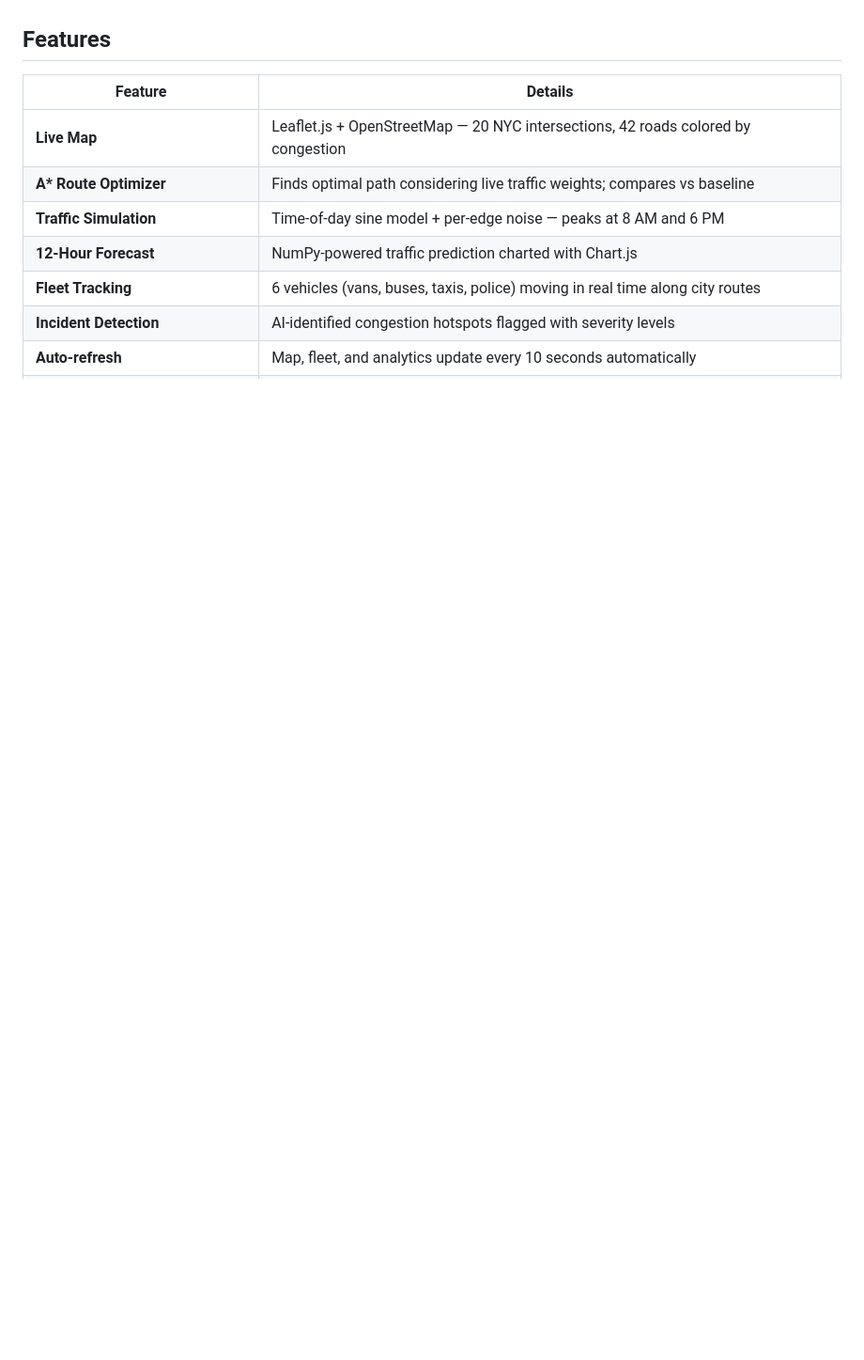
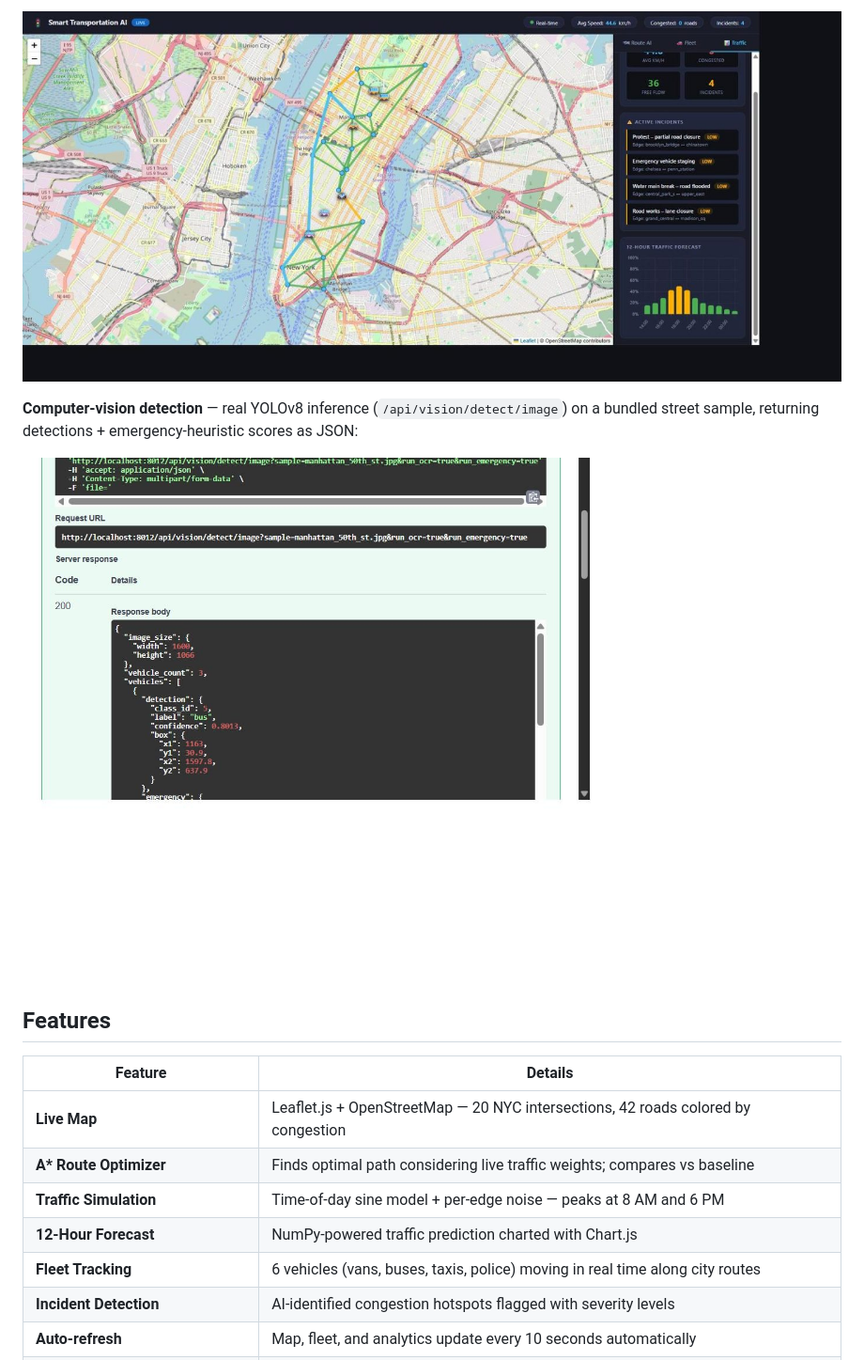
Before and after one commit to TharunCh-tch/smart-transportation-ai, a Markdown page: README.md, the part around one of its changes. Shown at 94% size. Rendered like a GitHub page; pictures changed too: docs/screenshots/traffic-forecast.jpg (added), docs/screenshots/vision-detection.jpg (added); blank space fills up the shorter version.

```diff
--- a/README.md
+++ b/README.md
@@ -13,3 +28,8 @@ same incident table the simulator uses.
+![Traffic tab with forecast chart and active incidents](docs/screenshots/traffic-forecast.jpg)
+
+**Computer-vision detection** — real YOLOv8 inference (`/api/vision/detect/image`) on a bundled street sample, returning detections + emergency-heuristic scores as JSON:
+
+![Vision API JSON response showing real vehicle detections](docs/screenshots/vision-detection.jpg)
 
 ## Features
 
```
Also changed, not shown: other parts of README.md (+15 -0 lines), docs/screenshots/live-map.jpg (added), docs/screenshots/route-optimizer.jpg (added).
